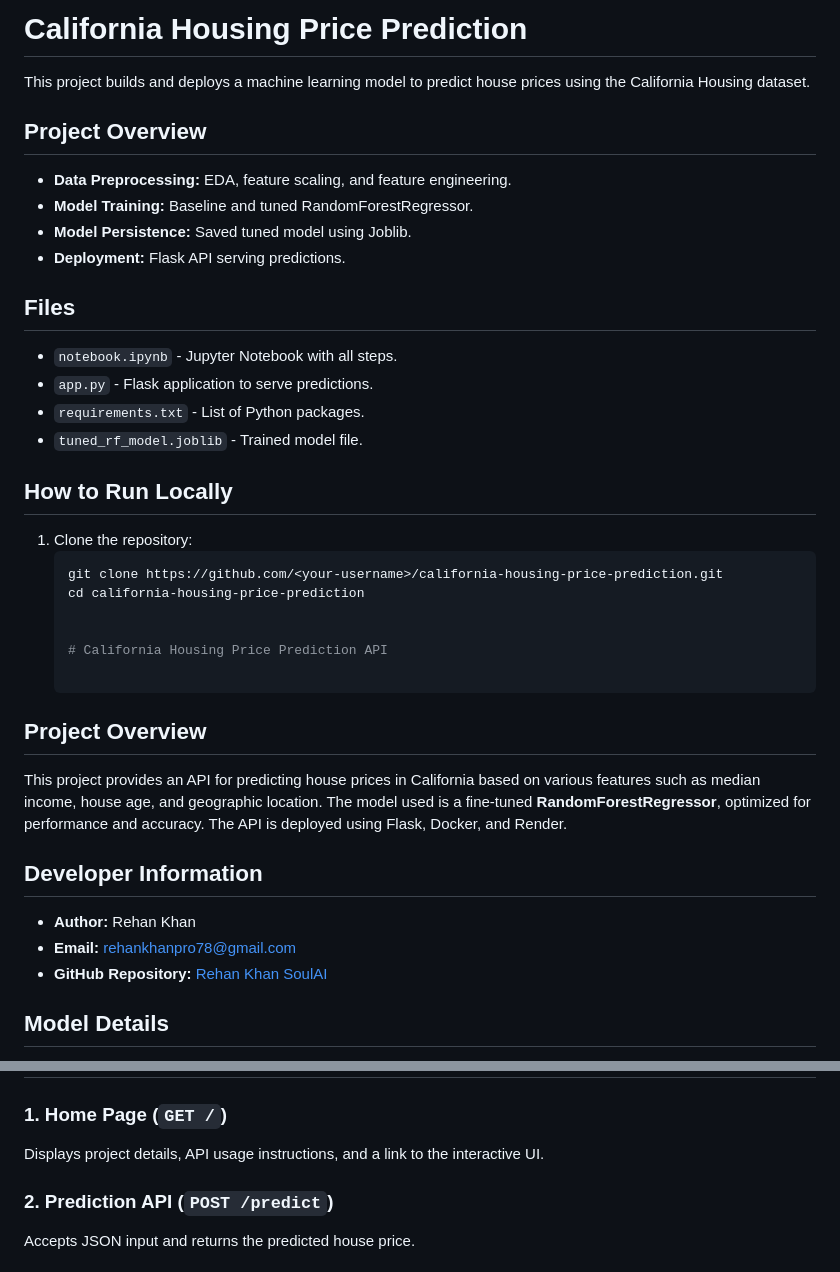
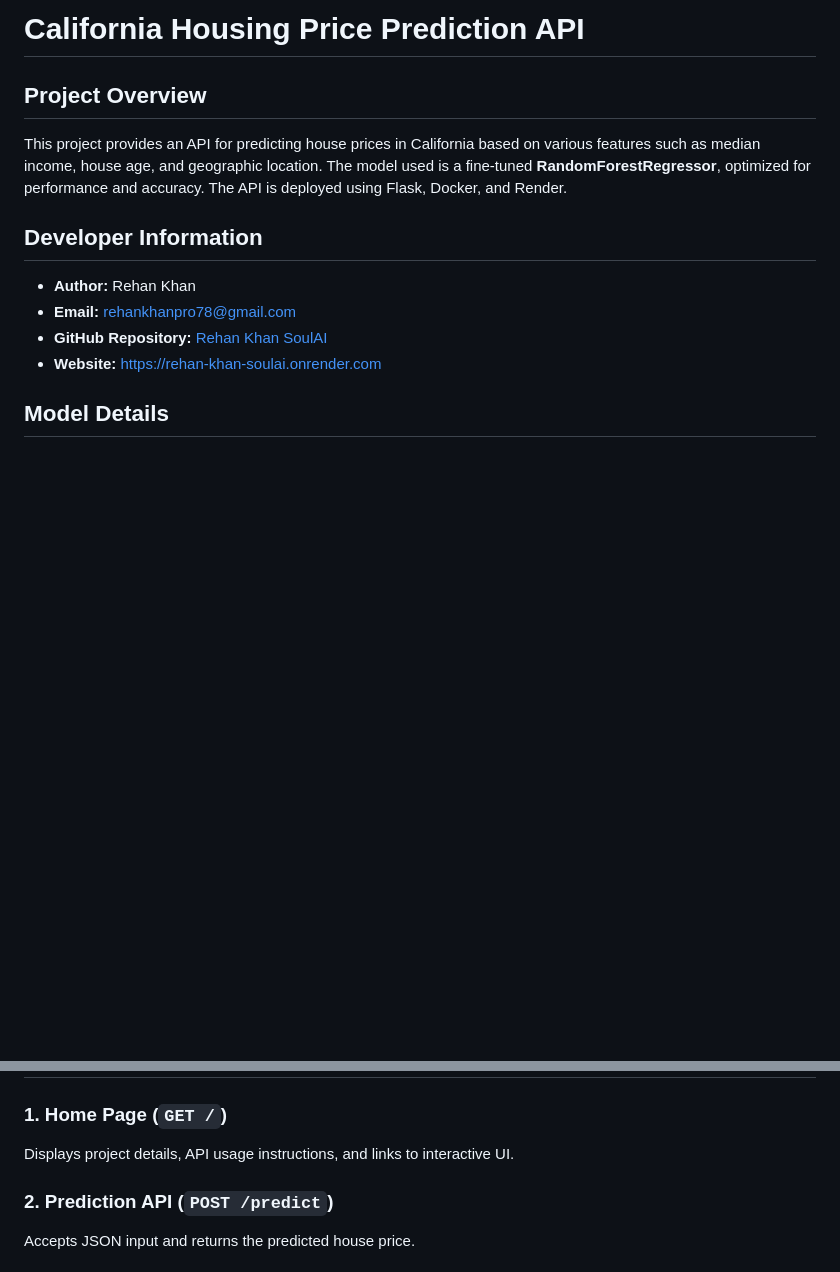
Before and after one commit to rehanpro78/rehan_khan_soulai, a Markdown page: README.md, 2 parts joined by grey strips. Rendered like a GitHub page; blank space fills up the shorter version.

````diff
--- a/README.md
+++ b/README.md
@@ -1,30 +1,4 @@
-# California Housing Price Prediction
-
-This project builds and deploys a machine learning model to predict house prices using the California Housing dataset.
-
-## Project Overview
-
-- **Data Preprocessing:** EDA, feature scaling, and feature engineering.
-- **Model Training:** Baseline and tuned RandomForestRegressor.
-- **Model Persistence:** Saved tuned model using Joblib.
-- **Deployment:** Flask API serving predictions.
-
-## Files
-
-- `notebook.ipynb` - Jupyter Notebook with all steps.
-- `app.py` - Flask application to serve predictions.
-- `requirements.txt` - List of Python packages.
-- `tuned_rf_model.joblib` - Trained model file.
-
-## How to Run Locally
-
-1. Clone the repository:
-   ```bash
-   git clone https://github.com/<your-username>/california-housing-price-prediction.git
-   cd california-housing-price-prediction
-
-
-   # California Housing Price Prediction API
+# California Housing Price Prediction API
 
 ## Project Overview
 This project provides an API for predicting house prices in California based on various features such as median income, house age, and geographic location. The model used is a fine-tuned **RandomForestRegressor**, optimized for performance and accuracy. The API is deployed using Flask, Docker, and Render.
@@ -33,6 +7,7 @@ This project provides an API for predicting house prices in California based on
 - **Author:** Rehan Khan
 - **Email:** [rehankhanpro78@gmail.com](mailto:rehankhanpro78@gmail.com)
 - **GitHub Repository:** [Rehan Khan SoulAI](https://github.com/rehanpro78/rehan_khan_soulai)
+- **Website:** [https://rehan-khan-soulai.onrender.com](https://rehan-khan-soulai.onrender.com)
 
 ## Model Details
 - **Algorithm:** RandomForestRegressor
@@ -45,7 +20,7 @@ This project provides an API for predicting house prices in California based on
 
 ## API Endpoints
 ### 1. **Home Page** (`GET /`)
-Displays project details, API usage instructions, and a link to the interactive UI.
+Displays project details, API usage instructions, and links to interactive UI.
 
 ### 2. **Prediction API** (`POST /predict`)
 Accepts JSON input and returns the predicted house price.
````
